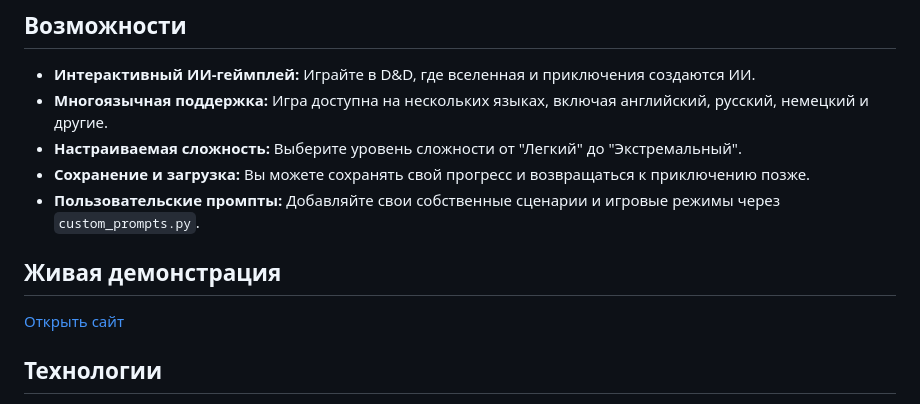
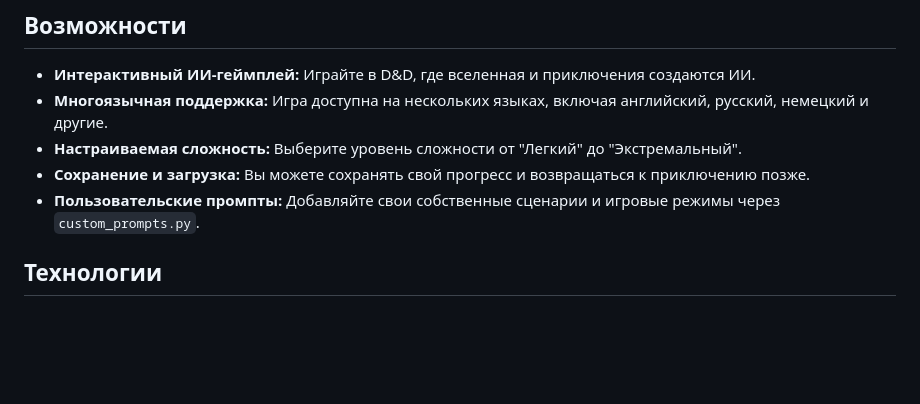
Before and after one commit to Snejokk/DNDwebsite, a Markdown page: docs/README.md, the part around the change. GitHub-like rendering; blank space fills up the shorter version.

```diff
--- a/docs/README.md
+++ b/docs/README.md
@@ -17,10 +17,6 @@
 - **Настраиваемая сложность:** Выберите уровень сложности от "Легкий" до "Экстремальный".
 - **Сохранение и загрузка:** Вы можете сохранять свой прогресс и возвращаться к приключению позже.
 - **Пользовательские промпты:** Добавляйте свои собственные сценарии и игровые режимы через `custom_prompts.py`.
-
-## Живая демонстрация
-
-[Открыть сайт](<ССЫЛКА_НА_САЙТ>)
 
 ## Технологии
 
```
